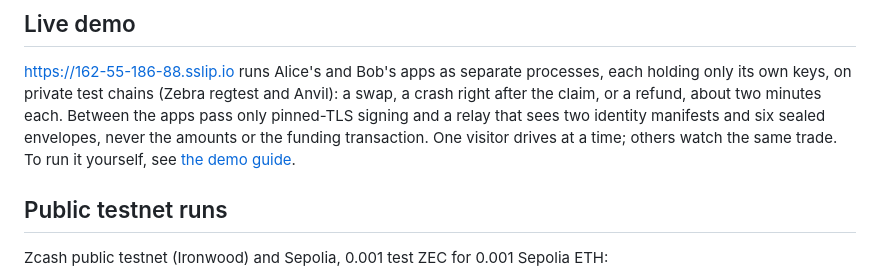
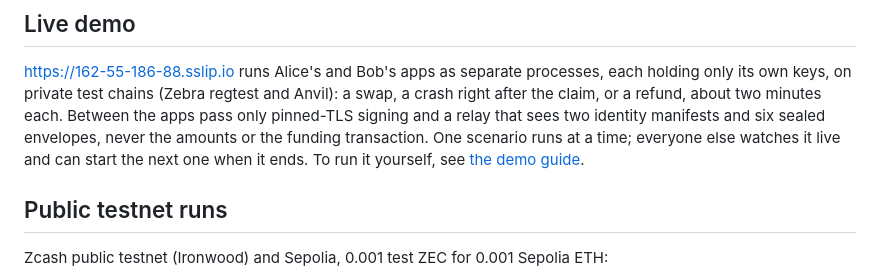
Before and after one commit to yugocabrio/zatomic, a Markdown page: README.md, the part around the change. Drawn GitHub-style.

```diff
--- a/README.md
+++ b/README.md
@@ -130,7 +130,8 @@ processes, each holding only its own keys, on private test chains (Zebra
 regtest and Anvil): a swap, a crash right after the claim, or a refund, about two
 minutes each. Between the apps pass only pinned-TLS signing and a relay that sees
 two identity manifests and six sealed envelopes, never the amounts or the
-funding transaction. One visitor drives at a time; others watch the same trade.
+funding transaction. One scenario runs at a time; everyone else watches it live
+and can start the next one when it ends.
 To run it yourself, see [the demo guide](docs/demo.md).
 
 ## Public testnet runs
```
Also changed, not shown: docs/demo.md (+14 -12 lines), docs/images/stage-refund.png, docs/images/stage-start.png, docs/images/two-party-bob.png, docs/images/two-party-network.png.
